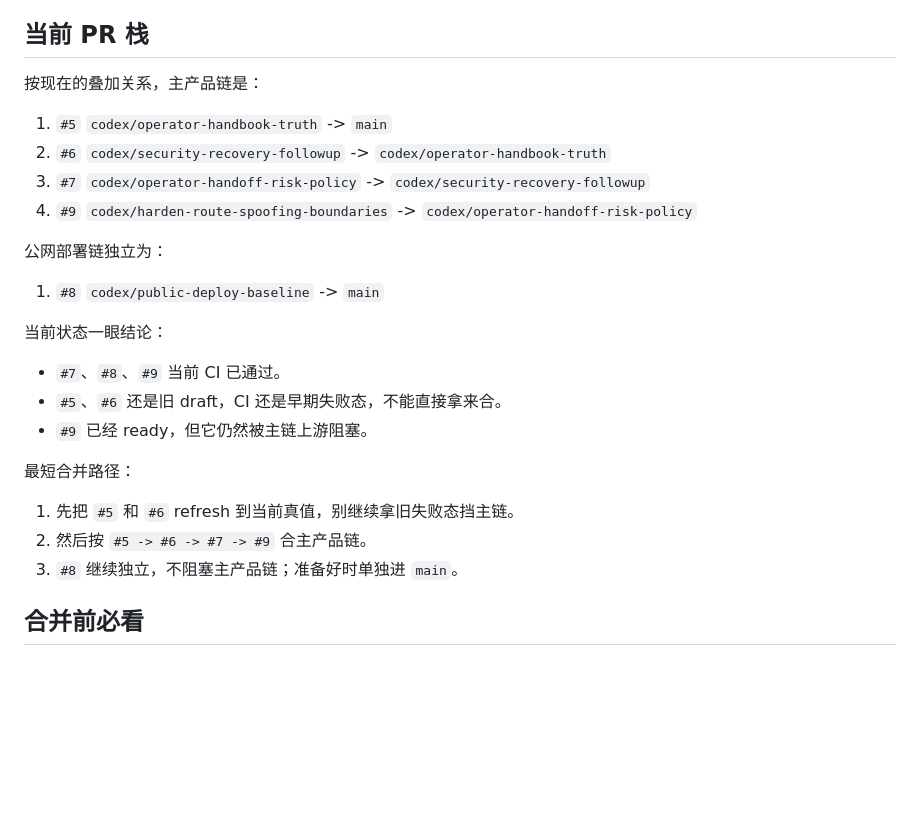
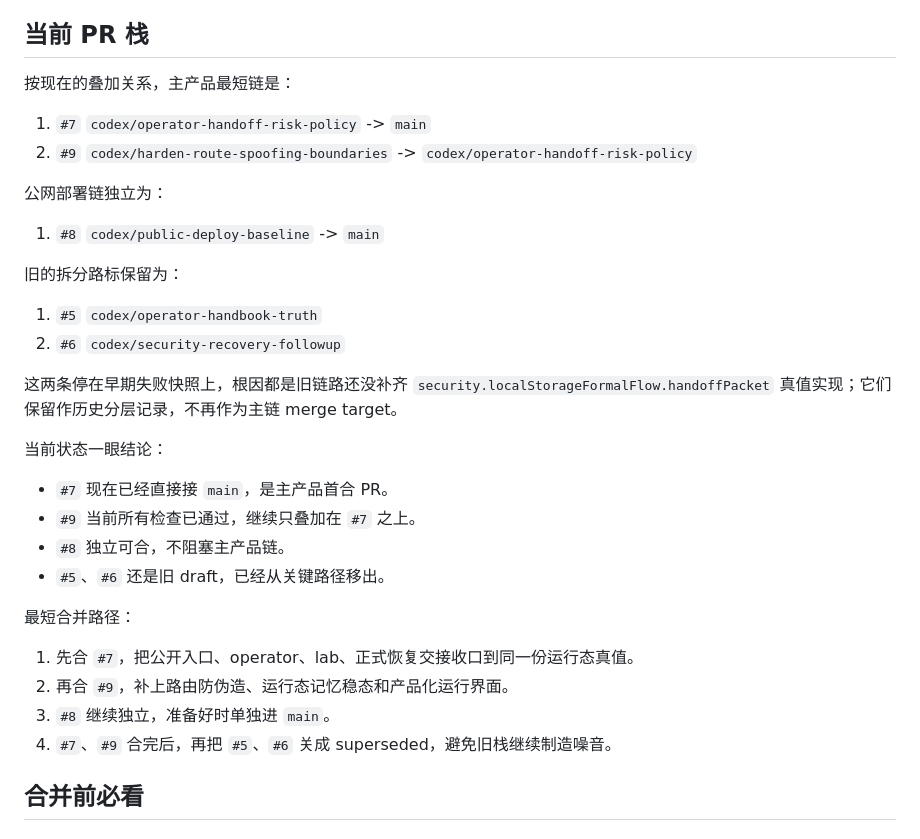
Before and after one commit to kane-888/agent-passport, a Markdown page: docs/merge-prep-checklist.md, the part around the change. GitHub-like rendering; blank space fills up the shorter version.

Commit message:
Shorten merge path narrative

```diff
--- a/docs/merge-prep-checklist.md
+++ b/docs/merge-prep-checklist.md
@@ -63,28 +63,35 @@ CI 也已经切到支持 Node 24 的 action major；公开页、operator、repai
 
 ## 当前 PR 栈
 
-按现在的叠加关系，主产品链是：
+按现在的叠加关系，主产品最短链是：
 
-1. `#5` `codex/operator-handbook-truth` -> `main`
-2. `#6` `codex/security-recovery-followup` -> `codex/operator-handbook-truth`
-3. `#7` `codex/operator-handoff-risk-policy` -> `codex/security-recovery-followup`
-4. `#9` `codex/harden-route-spoofing-boundaries` -> `codex/operator-handoff-risk-policy`
+1. `#7` `codex/operator-handoff-risk-policy` -> `main`
+2. `#9` `codex/harden-route-spoofing-boundaries` -> `codex/operator-handoff-risk-policy`
 
 公网部署链独立为：
 
 1. `#8` `codex/public-deploy-baseline` -> `main`
 
+旧的拆分路标保留为：
+
+1. `#5` `codex/operator-handbook-truth`
+2. `#6` `codex/security-recovery-followup`
+
+这两条停在早期失败快照上，根因都是旧链路还没补齐 `security.localStorageFormalFlow.handoffPacket` 真值实现；它们保留作历史分层记录，不再作为主链 merge target。
+
 当前状态一眼结论：
 
-- `#7`、`#8`、`#9` 当前 CI 已通过。
-- `#5`、`#6` 还是旧 draft，CI 还是早期失败态，不能直接拿来合。
-- `#9` 已经 ready，但它仍然被主链上游阻塞。
+- `#7` 现在已经直接接 `main`，是主产品首合 PR。
+- `#9` 当前所有检查已通过，继续只叠加在 `#7` 之上。
+- `#8` 独立可合，不阻塞主产品链。
+- `#5`、`#6` 还是旧 draft，已经从关键路径移出。
 
 最短合并路径：
 
-1. 先把 `#5` 和 `#6` refresh 到当前真值，别继续拿旧失败态挡主链。
-2. 然后按 `#5 -> #6 -> #7 -> #9` 合主产品链。
-3. `#8` 继续独立，不阻塞主产品链；准备好时单独进 `main`。
+1. 先合 `#7`，把公开入口、operator、lab、正式恢复交接收口到同一份运行态真值。
+2. 再合 `#9`，补上路由防伪造、运行态记忆稳态和产品化运行界面。
+3. `#8` 继续独立，准备好时单独进 `main`。
+4. `#7`、`#9` 合完后，再把 `#5`、`#6` 关成 superseded，避免旧栈继续制造噪音。
 
 ## 合并前必看
 
```
